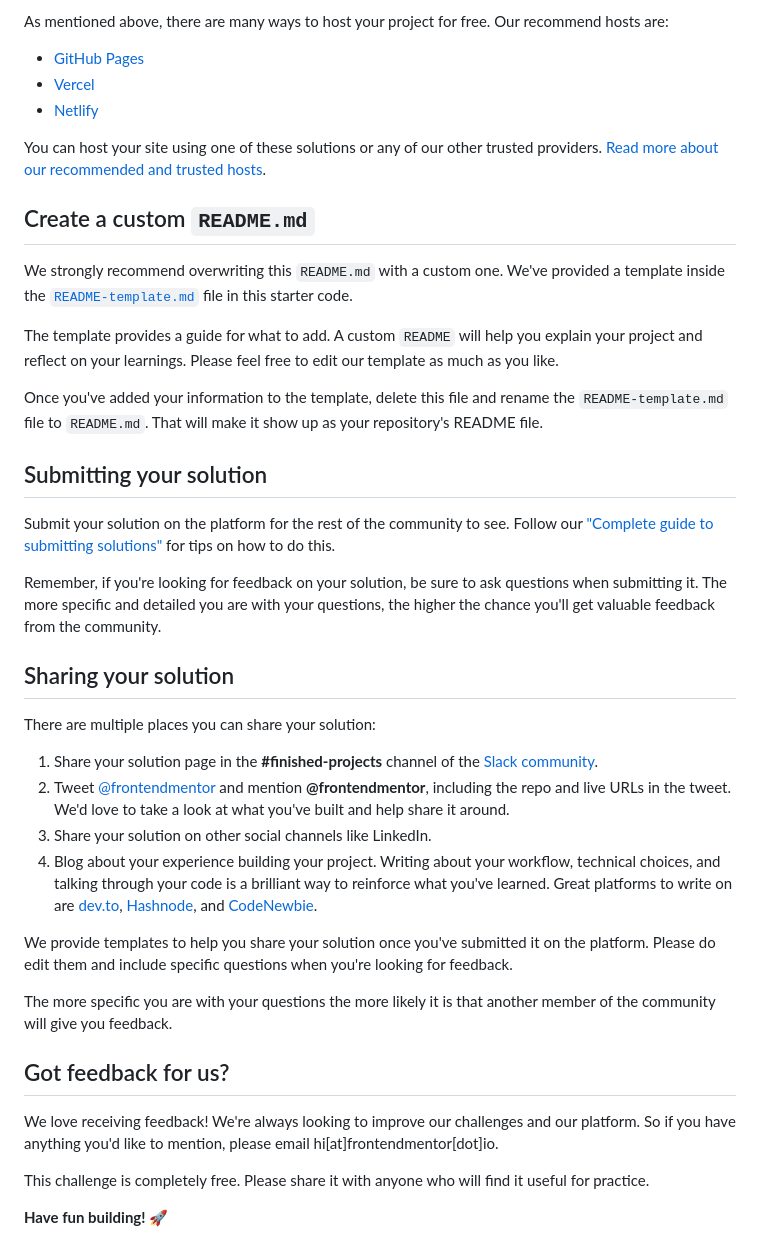
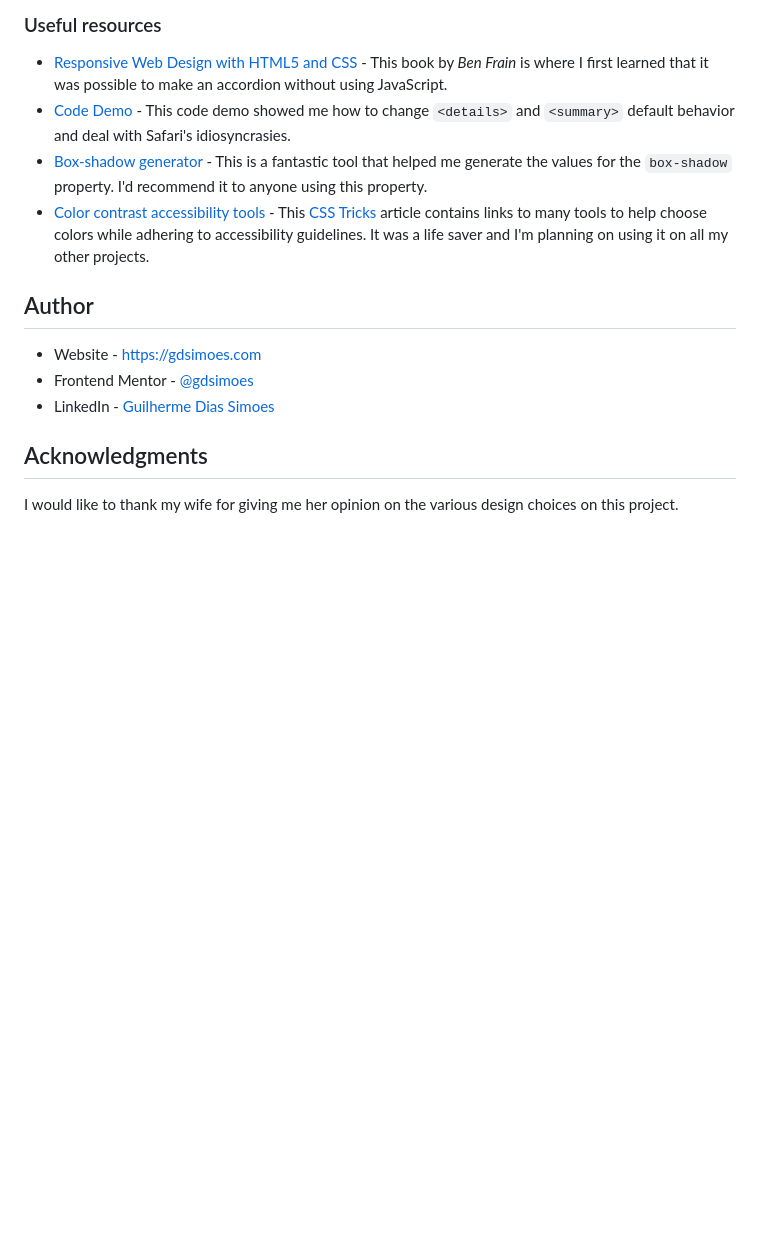
Before and after one commit to gdsimoes/faq-accordion-card, a Markdown page: README.md, the part around the change printed below. GitHub-like rendering; blank space fills up the shorter version.

```diff
--- a/README.md
+++ b/README.md
@@ -51,43 +60,17 @@ Feel free to use any workflow that you feel comfortable with. Below is a suggest
 
-As mentioned above, there are many ways to host your project for free. Our recommend hosts are:
+### Useful resources
 
-- [GitHub Pages](https://pages.github.com/)
-- [Vercel](https://vercel.com/)
-- [Netlify](https://www.netlify.com/)
+-   [Responsive Web Design with HTML5 and CSS](https://rwd.education/) - This book by _Ben Frain_ is where I first learned that it was possible to make an accordion without using JavaScript.
+-   [Code Demo](https://codepen.io/frederickallen/pen/NZMEMw) - This code demo showed me how to change `<details>` and `<summary>` default behavior and deal with Safari's idiosyncrasies.
+-   [Box-shadow generator](https://developer.mozilla.org/en-US/docs/Web/CSS/CSS_Background_and_Borders/Box-shadow_generator) - This is a fantastic tool that helped me generate the values for the `box-shadow` property. I'd recommend it to anyone using this property.
+-   [Color contrast accessibility tools](https://css-tricks.com/color-contrast-accessibility-tools/) - This [CSS Tricks](https://css-tricks.com) article contains links to many tools to help choose colors while adhering to accessibility guidelines. It was a life saver and I'm planning on using it on all my other projects.
 
-You can host your site using one of these solutions or any of our other trusted providers. [Read more about our recommended and trusted hosts](https://medium.com/frontend-mentor/frontend-mentor-trusted-hosting-providers-bf000dfebe).
+## Author
 
-## Create a custom `README.md`
+-   Website - <https://gdsimoes.com>
+-   Frontend Mentor - [@gdsimoes](https://www.frontendmentor.io/profile/gdsimoes)
+-   LinkedIn - [Guilherme Dias Simoes](https://www.linkedin.com/in/gdsimoes)
 
-We strongly recommend overwriting this `README.md` with a custom one. We've provided a template inside the [`README-template.md`](./README-template.md) file in this starter code.
+## Acknowledgments
 
-The template provides a guide for what to add. A custom `README` will help you explain your project and reflect on your learnings. Please feel free to edit our template as much as you like.
-
-Once you've added your information to the template, delete this file and rename the `README-template.md` file to `README.md`. That will make it show up as your repository's README file.
-
-## Submitting your solution
-
-Submit your solution on the platform for the rest of the community to see. Follow our ["Complete guide to submitting solutions"](https://medium.com/frontend-mentor/a-complete-guide-to-submitting-solutions-on-frontend-mentor-ac6384162248) for tips on how to do this.
-
-Remember, if you're looking for feedback on your solution, be sure to ask questions when submitting it. The more specific and detailed you are with your questions, the higher the chance you'll get valuable feedback from the community.
-
-## Sharing your solution
-
-There are multiple places you can share your solution:
-
-1. Share your solution page in the **#finished-projects** channel of the [Slack community](https://www.frontendmentor.io/slack).
-2. Tweet [@frontendmentor](https://twitter.com/frontendmentor) and mention **@frontendmentor**, including the repo and live URLs in the tweet. We'd love to take a look at what you've built and help share it around.
-3. Share your solution on other social channels like LinkedIn.
-4. Blog about your experience building your project. Writing about your workflow, technical choices, and talking through your code is a brilliant way to reinforce what you've learned. Great platforms to write on are [dev.to](https://dev.to/), [Hashnode](https://hashnode.com/), and [CodeNewbie](https://community.codenewbie.org/).
-
-We provide templates to help you share your solution once you've submitted it on the platform. Please do edit them and include specific questions when you're looking for feedback.
-
-The more specific you are with your questions the more likely it is that another member of the community will give you feedback.
-
-## Got feedback for us?
-
-We love receiving feedback! We're always looking to improve our challenges and our platform. So if you have anything you'd like to mention, please email hi[at]frontendmentor[dot]io.
-
-This challenge is completely free. Please share it with anyone who will find it useful for practice.
-
-**Have fun building!** 🚀
+I would like to thank my wife for giving me her opinion on the various design choices on this project.
```
Also changed, not shown: other parts of README.md (+38 -29 lines), README-template.md (deleted, +0 -112 lines), screenMobile.png (added), 2 other files.
